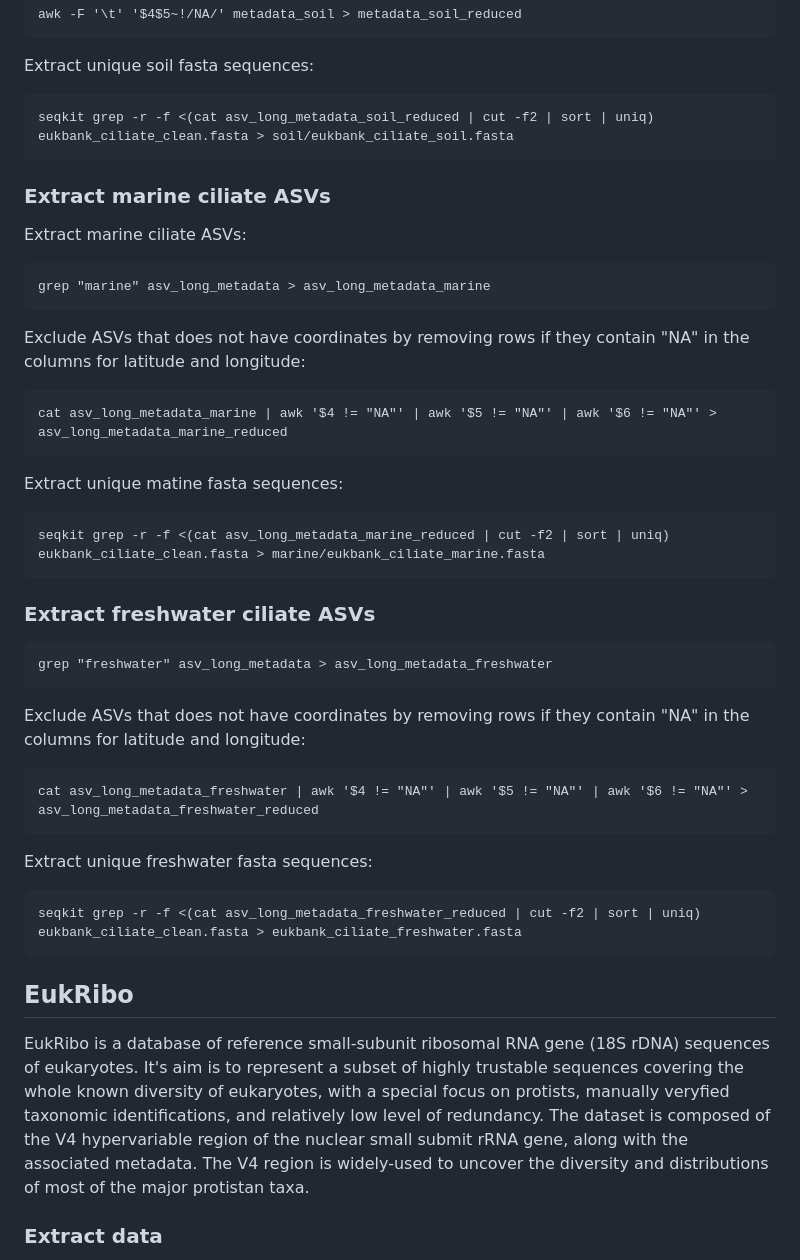
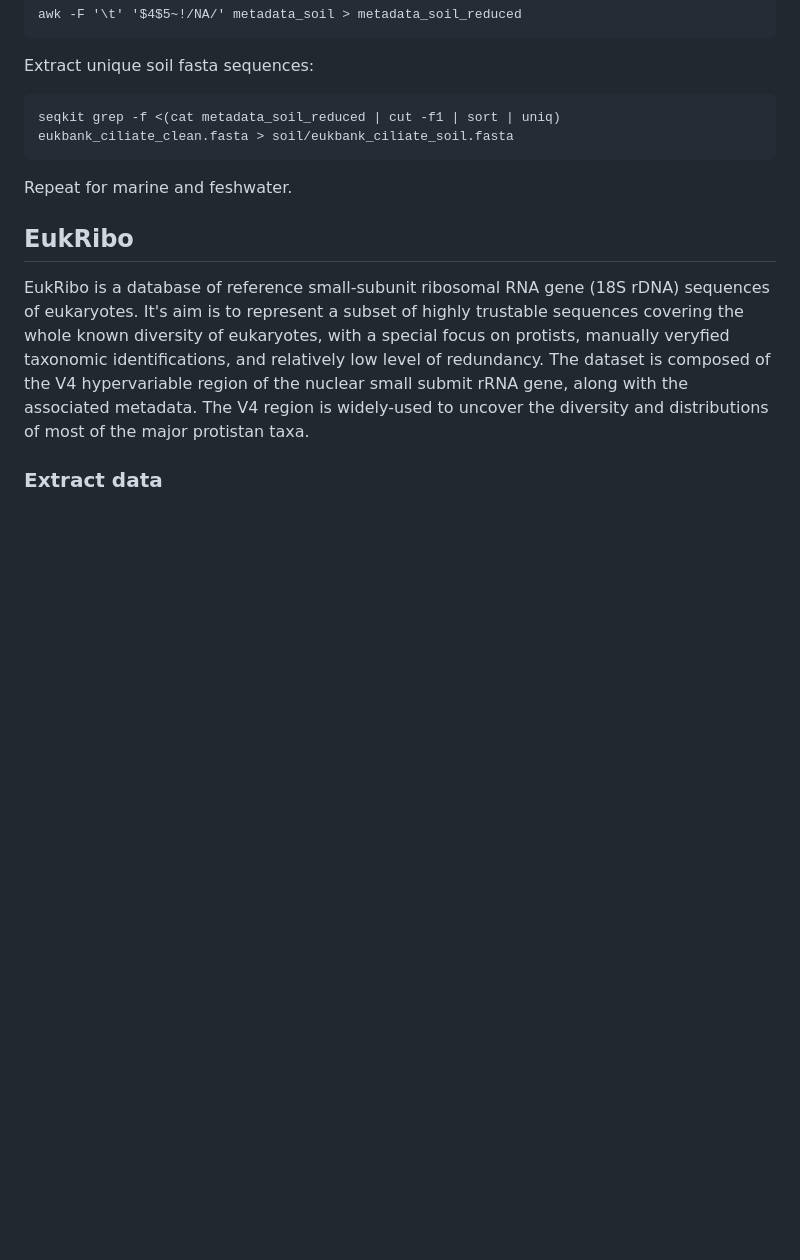
Before and after one commit to Ingridsaeters/Ciliate-niche-evolution, a Markdown page: 00_phylogenies/00_data/README.md, the part around the change. Drawn GitHub-style; blank space fills up the shorter version.

````diff
--- a/00_phylogenies/00_data/README.md
+++ b/00_phylogenies/00_data/README.md
@@ -98,46 +98,10 @@ awk -F '\t' '$4$5~!/NA/' metadata_soil > metadata_soil_reduced
 Extract unique soil fasta sequences:
 
 ```
-seqkit grep -r -f <(cat asv_long_metadata_soil_reduced | cut -f2 | sort | uniq) eukbank_ciliate_clean.fasta > soil/eukbank_ciliate_soil.fasta
+seqkit grep -f <(cat metadata_soil_reduced | cut -f1 | sort | uniq) eukbank_ciliate_clean.fasta > soil/eukbank_ciliate_soil.fasta
 ```
 
-### Extract marine ciliate ASVs
-
-Extract marine ciliate ASVs:
-
-```
-grep "marine" asv_long_metadata > asv_long_metadata_marine
-```
-
-Exclude ASVs that does not have coordinates by removing rows if they contain "NA" in the columns for latitude and longitude:
-
-```
-cat asv_long_metadata_marine | awk '$4 != "NA"' | awk '$5 != "NA"' | awk '$6 != "NA"' > asv_long_metadata_marine_reduced
-```
-
-Extract unique matine fasta sequences:
-
-```
-seqkit grep -r -f <(cat asv_long_metadata_marine_reduced | cut -f2 | sort | uniq) eukbank_ciliate_clean.fasta > marine/eukbank_ciliate_marine.fasta
-```
-
-### Extract freshwater ciliate ASVs
-
-```
-grep "freshwater" asv_long_metadata > asv_long_metadata_freshwater
-```
-
-Exclude ASVs that does not have coordinates by removing rows if they contain "NA" in the columns for latitude and longitude:
-
-```
-cat asv_long_metadata_freshwater | awk '$4 != "NA"' | awk '$5 != "NA"' | awk '$6 != "NA"' > asv_long_metadata_freshwater_reduced
-```
-
-Extract unique freshwater fasta sequences:
-
-```
-seqkit grep -r -f <(cat asv_long_metadata_freshwater_reduced | cut -f2 | sort | uniq) eukbank_ciliate_clean.fasta > eukbank_ciliate_freshwater.fasta
-```
+Repeat for marine and feshwater.
 
 
 ## EukRibo
````
